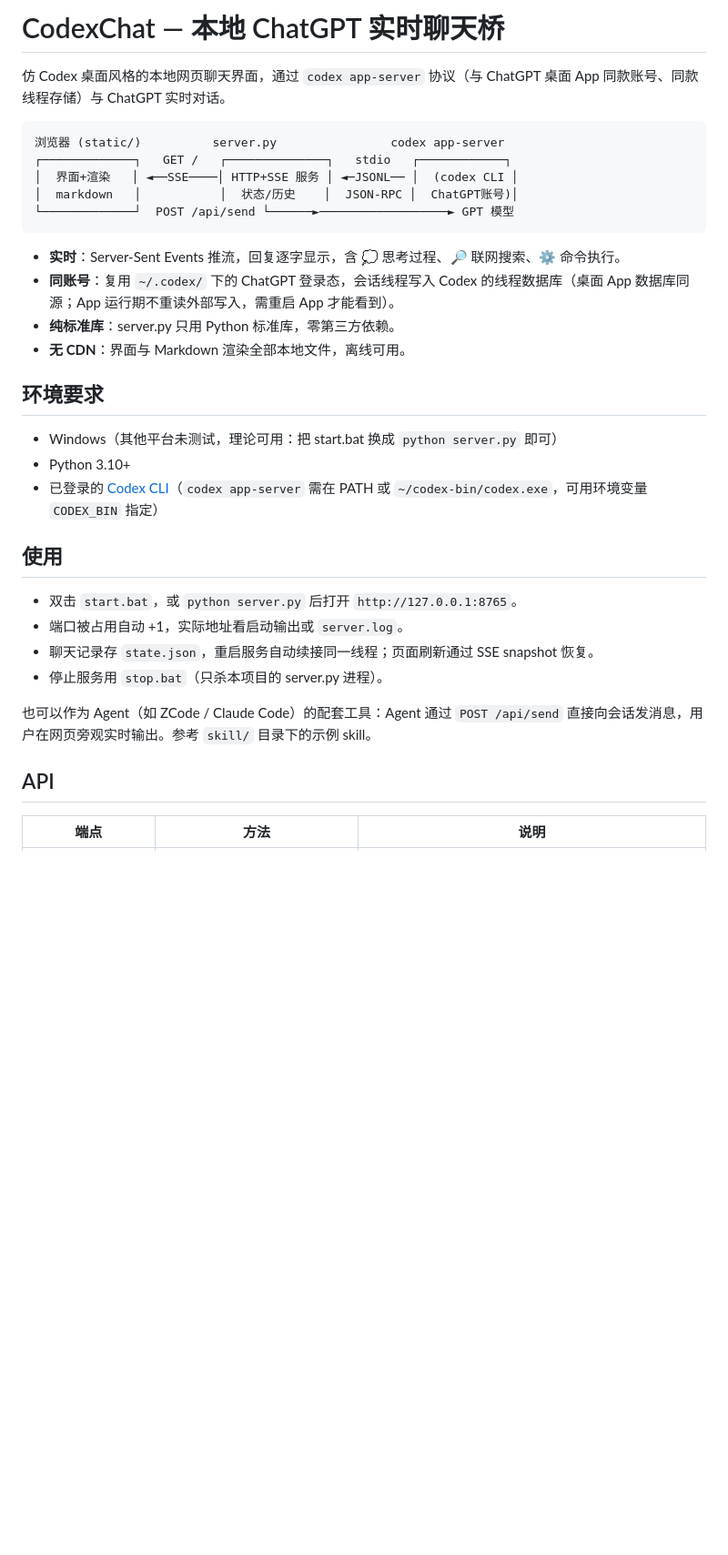
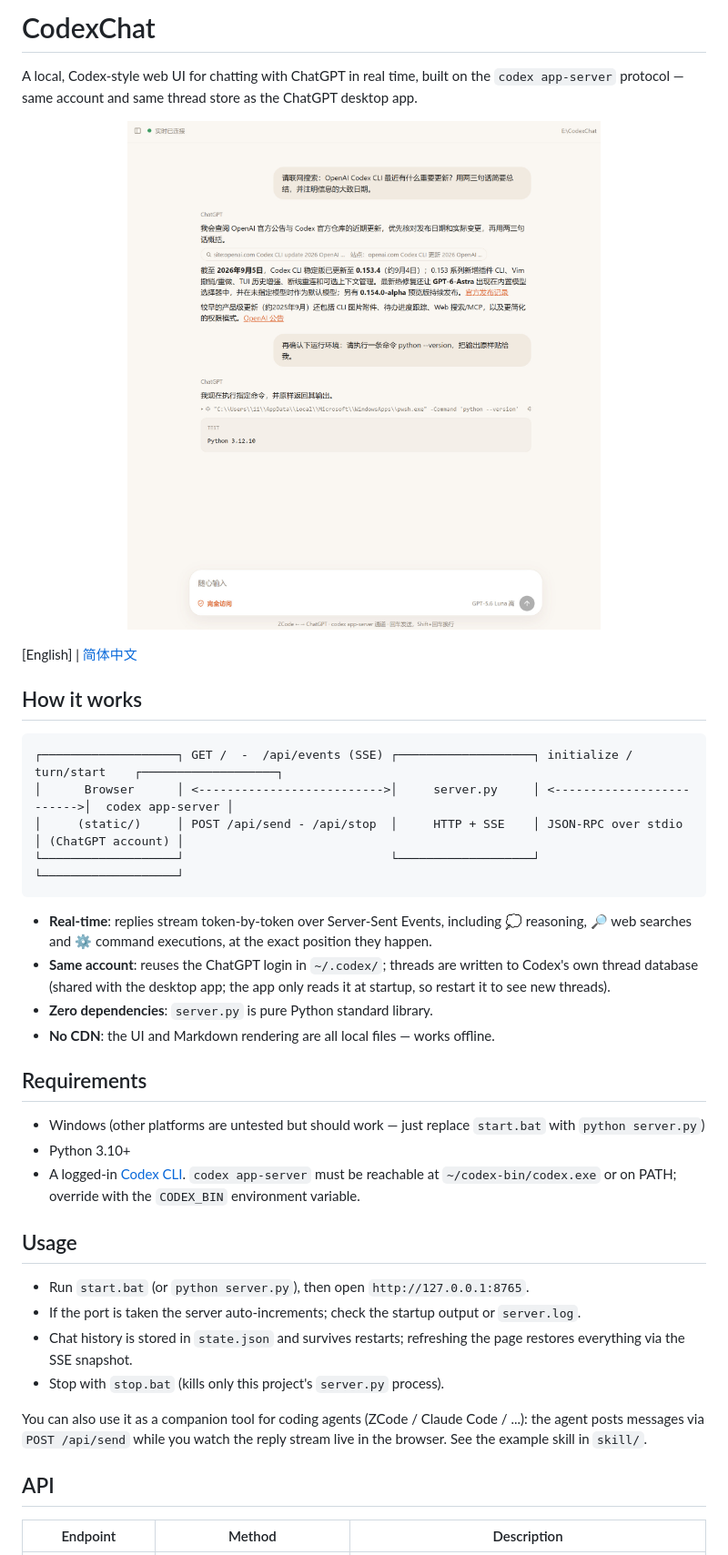
Before and after one commit to kkysy/codex-live, a Markdown page: README.md, the part around one of its changes. Shown at 91% size. Drawn GitHub-style; pictures changed too: screenshot/chat.jpg (added); blank space fills up the shorter version.

Commit message:
Add screenshot, English README (default), fix architecture diagram alignment

````diff
--- a/README.md
+++ b/README.md
@@ -1,36 +1,41 @@
-# CodexChat — 本地 ChatGPT 实时聊天桥
+# CodexChat
 
-仿 Codex 桌面风格的本地网页聊天界面，通过 `codex app-server` 协议（与 ChatGPT 桌面 App 同款账号、同款线程存储）与 ChatGPT 实时对话。
+A local, Codex-style web UI for chatting with ChatGPT in real time, built on the `codex app-server` protocol — same account and same thread store as the ChatGPT desktop app.
+
+<p align="center"><img src="screenshot/chat.jpg" alt="CodexChat screenshot — live streaming with web search and command execution" width="780"></p>
+
+[English] | [简体中文](README.zh-CN.md)
+
+## How it works
 
 ```
-浏览器 (static/)          server.py                codex app-server
-┌─────────────┐   GET /   ┌──────────────┐   stdio   ┌────────────┐
-│  界面+渲染   │ ◄──SSE────│ HTTP+SSE 服务 │ ◄─JSONL── │  (codex CLI │
-│  markdown   │           │  状态/历史    │  JSON-RPC │  ChatGPT账号)│
-└─────────────┘  POST /api/send └──────►──────────────────► GPT 模型
+┌───────────────────┐ GET /  -  /api/events (SSE) ┌───────────────────┐ initialize / turn/start    ┌───────────────────┐
+│      Browser      │ <-------------------------->│     server.py     │ <------------------------->│  codex app-server │
+│     (static/)     │ POST /api/send - /api/stop  │     HTTP + SSE    │ JSON-RPC over stdio        │ (ChatGPT account) │
+└───────────────────┘                             └───────────────────┘                            └───────────────────┘
 ```
 
-- **实时**：Server-Sent Events 推流，回复逐字显示，含 💭 思考过程、🔎 联网搜索、⚙ 命令执行。
-- **同账号**：复用 `~/.codex/` 下的 ChatGPT 登录态，会话线程写入 Codex 的线程数据库（桌面 App 数据库同源；App 运行期不重读外部写入，需重启 App 才能看到）。
-- **纯标准库**：server.py 只用 Python 标准库，零第三方依赖。
-- **无 CDN**：界面与 Markdown 渲染全部本地文件，离线可用。
+- **Real-time**: replies stream token-by-token over Server-Sent Events, including 💭 reasoning, 🔎 web searches and ⚙ command executions, at the exact position they happen.
+- **Same account**: reuses the ChatGPT login in `~/.codex/`; threads are written to Codex's own thread database (shared with the desktop app; the app only reads it at startup, so restart it to see new threads).
+- **Zero dependencies**: `server.py` is pure Python standard library.
+- **No CDN**: the UI and Markdown rendering are all local files — works offline.
 
-## 环境要求
+## Requirements
 
-- Windows（其他平台未测试，理论可用：把 start.bat 换成 `python server.py` 即可）
+- Windows (other platforms are untested but should work — just replace `start.bat` with `python server.py`)
 - Python 3.10+
-- 已登录的 [Codex CLI](https://developers.openai.com/codex/cli/)（`codex app-server` 需在 PATH 或 `~/codex-bin/codex.exe`，可用环境变量 `CODEX_BIN` 指定）
+- A logged-in [Codex CLI](https://developers.openai.com/codex/cli/). `codex app-server` must be reachable at `~/codex-bin/codex.exe` or on PATH; override with the `CODEX_BIN` environment variable.
 
-## 使用
+## Usage
 
-- 双击 `start.bat`，或 `python server.py` 后打开 `http://127.0.0.1:8765`。
-- 端口被占用自动 +1，实际地址看启动输出或 `server.log`。
-- 聊天记录存 `state.json`，重启服务自动续接同一线程；页面刷新通过 SSE snapshot 恢复。
-- 停止服务用 `stop.bat`（只杀本项目的 server.py 进程）。
+- Run `start.bat` (or `python server.py`), then open `http://127.0.0.1:8765`.
+- If the port is taken the server auto-increments; check the startup output or `server.log`.
+- Chat history is stored in `state.json` and survives restarts; refreshing the page restores everything via the SSE snapshot.
+- Stop with `stop.bat` (kills only this project's `server.py` process).
 
-也可以作为 Agent（如 ZCode / Claude Code）的配套工具：Agent 通过 `POST /api/send` 直接向会话发消息，用户在网页旁观实时输出。参考 `skill/` 目录下的示例 skill。
+You can also use it as a companion tool for coding agents (ZCode / Claude Code / ...): the agent posts messages via `POST /api/send` while you watch the reply stream live in the browser. See the example skill in `skill/`.
 
 ## API
 
-| 端点 | 方法 | 说明 |
+| Endpoint | Method | Description |
 |---|---|---|
````
Also changed, not shown: other parts of README.md (+16 -16 lines), README.zh-CN.md (added, +61 -0 lines).
